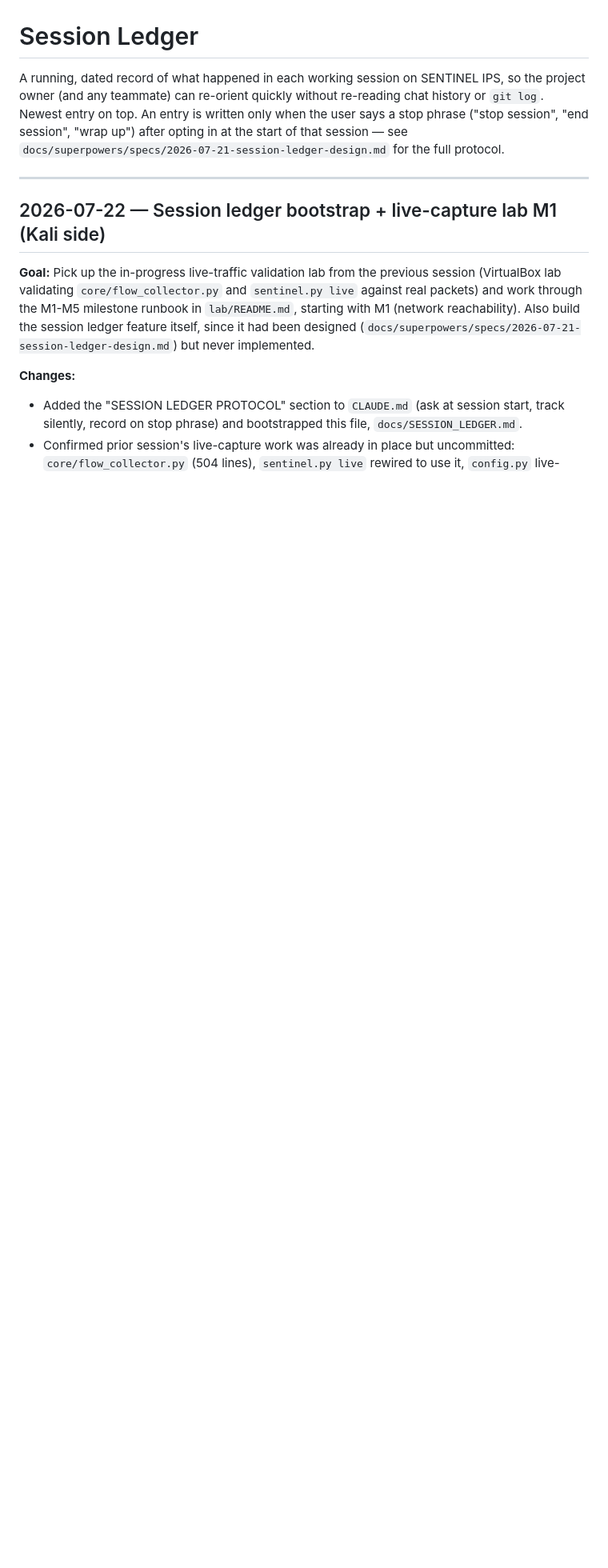
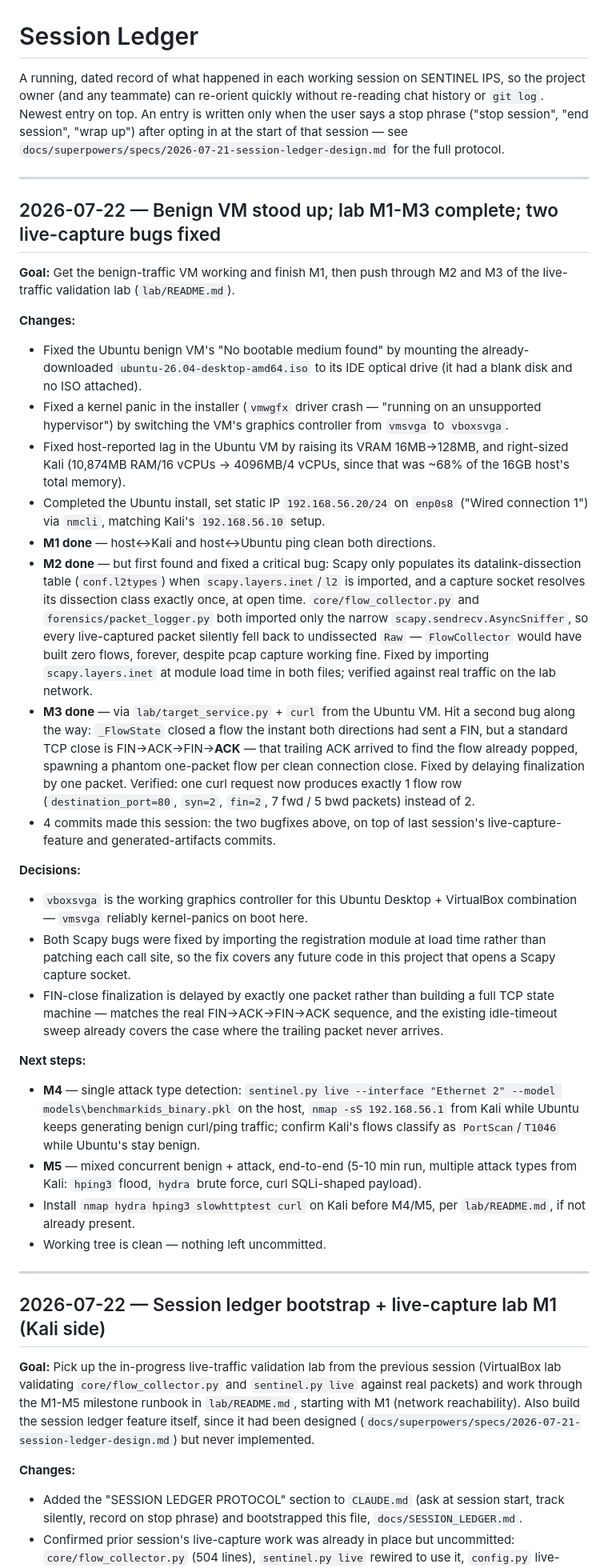
Before and after one commit to mtyashas/SENTINEL-IPS, a Markdown page: docs/SESSION_LEDGER.md, the part around the change. Shown at 80% size. Rendered like a GitHub page; blank space fills up the shorter version.

Commit message:
Record 2026-07-22 session ledger entry
Ubuntu benign VM stood up (boot/graphics/lag fixes), lab M1-M3 completed,
and two live-capture bugs fixed (Scapy datalink registration, FIN-close
phantom flows). Entry was written at session end but not yet committed.

Co-Authored-By: Claude Sonnet 5 <noreply@anthropic.com>

```diff
--- a/docs/SESSION_LEDGER.md
+++ b/docs/SESSION_LEDGER.md
@@ -7,6 +7,71 @@ top. An entry is written only when the user says a stop phrase ("stop
 session", "end session", "wrap up") after opting in at the start of that
 session — see `docs/superpowers/specs/2026-07-21-session-ledger-design.md`
 for the full protocol.
+
+---
+
+## 2026-07-22 — Benign VM stood up; lab M1-M3 complete; two live-capture bugs fixed
+
+**Goal:** Get the benign-traffic VM working and finish M1, then push through
+M2 and M3 of the live-traffic validation lab (`lab/README.md`).
+
+**Changes:**
+- Fixed the Ubuntu benign VM's "No bootable medium found" by mounting the
+  already-downloaded `ubuntu-26.04-desktop-amd64.iso` to its IDE optical
+  drive (it had a blank disk and no ISO attached).
+- Fixed a kernel panic in the installer (`vmwgfx` driver crash — "running on
+  an unsupported hypervisor") by switching the VM's graphics controller from
+  `vmsvga` to `vboxsvga`.
+- Fixed host-reported lag in the Ubuntu VM by raising its VRAM 16MB→128MB,
+  and right-sized Kali (10,874MB RAM/16 vCPUs → 4096MB/4 vCPUs, since that
+  was ~68% of the 16GB host's total memory).
+- Completed the Ubuntu install, set static IP `192.168.56.20/24` on `enp0s8`
+  ("Wired connection 1") via `nmcli`, matching Kali's `192.168.56.10` setup.
+- **M1 done** — host↔Kali and host↔Ubuntu ping clean both directions.
+- **M2 done** — but first found and fixed a critical bug: Scapy only
+  populates its datalink-dissection table (`conf.l2types`) when
+  `scapy.layers.inet`/`l2` is imported, and a capture socket resolves its
+  dissection class exactly once, at open time. `core/flow_collector.py` and
+  `forensics/packet_logger.py` both imported only the narrow
+  `scapy.sendrecv.AsyncSniffer`, so every live-captured packet silently fell
+  back to undissected `Raw` — `FlowCollector` would have built zero flows,
+  forever, despite pcap capture working fine. Fixed by importing
+  `scapy.layers.inet` at module load time in both files; verified against
+  real traffic on the lab network.
+- **M3 done** — via `lab/target_service.py` + `curl` from the Ubuntu VM. Hit
+  a second bug along the way: `_FlowState` closed a flow the instant both
+  directions had sent a FIN, but a standard TCP close is
+  FIN→ACK→FIN→**ACK** — that trailing ACK arrived to find the flow already
+  popped, spawning a phantom one-packet flow per clean connection close.
+  Fixed by delaying finalization by one packet. Verified: one curl request
+  now produces exactly 1 flow row (`destination_port=80`, `syn=2`, `fin=2`,
+  7 fwd / 5 bwd packets) instead of 2.
+- 4 commits made this session: the two bugfixes above, on top of last
+  session's live-capture-feature and generated-artifacts commits.
+
+**Decisions:**
+- `vboxsvga` is the working graphics controller for this Ubuntu Desktop +
+  VirtualBox combination — `vmsvga` reliably kernel-panics on boot here.
+- Both Scapy bugs were fixed by importing the registration module at load
+  time rather than patching each call site, so the fix covers any future
+  code in this project that opens a Scapy capture socket.
+- FIN-close finalization is delayed by exactly one packet rather than
+  building a full TCP state machine — matches the real FIN→ACK→FIN→ACK
+  sequence, and the existing idle-timeout sweep already covers the case
+  where the trailing packet never arrives.
+
+**Next steps:**
+- **M4** — single attack type detection: `sentinel.py live --interface
+  "Ethernet 2" --model models\benchmarkids_binary.pkl` on the host, `nmap
+  -sS 192.168.56.1` from Kali while Ubuntu keeps generating benign
+  curl/ping traffic; confirm Kali's flows classify as `PortScan`/`T1046`
+  while Ubuntu's stay benign.
+- **M5** — mixed concurrent benign + attack, end-to-end (5-10 min run,
+  multiple attack types from Kali: `hping3` flood, `hydra` brute force,
+  curl SQLi-shaped payload).
+- Install `nmap hydra hping3 slowhttptest curl` on Kali before M4/M5, per
+  `lab/README.md`, if not already present.
+- Working tree is clean — nothing left uncommitted.
 
 ---
 
```
